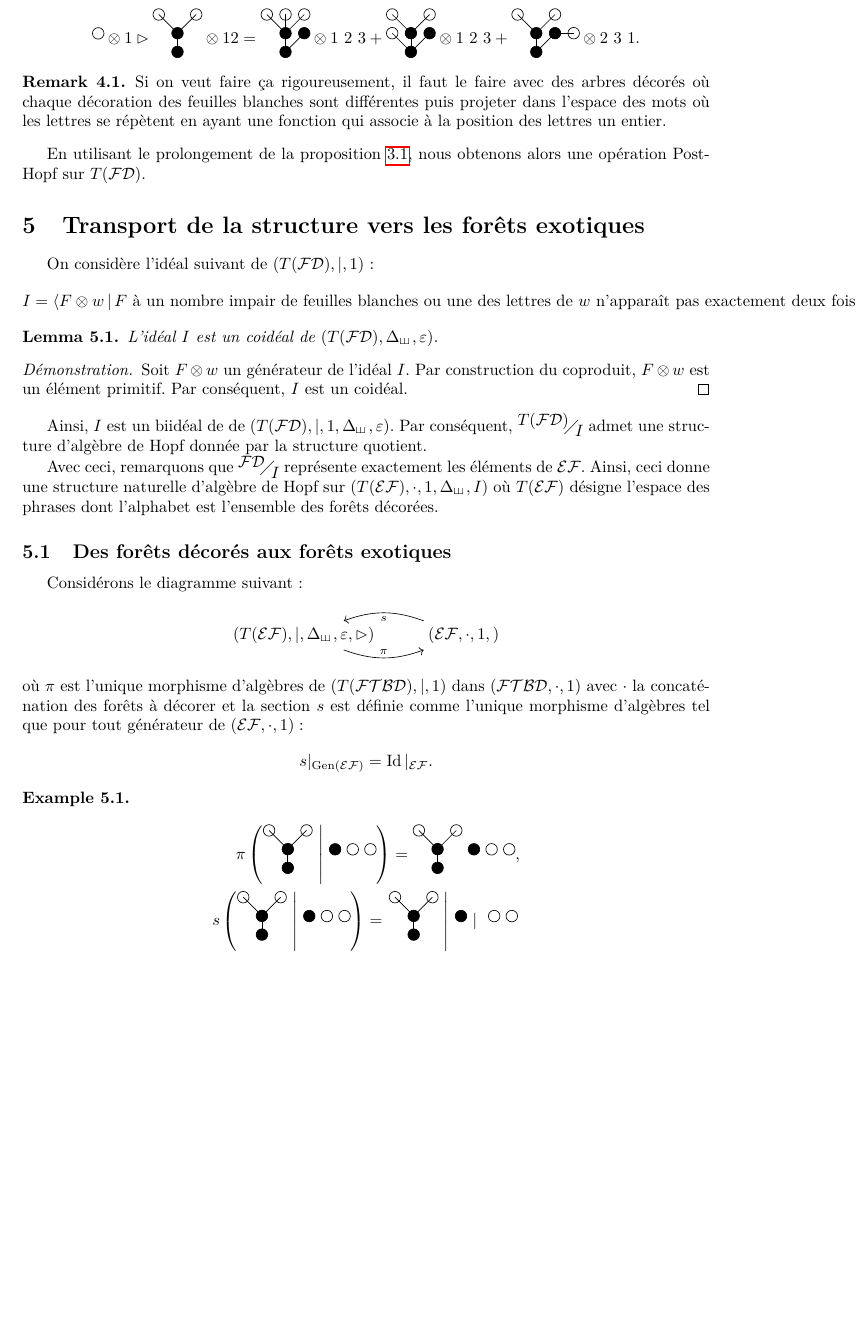
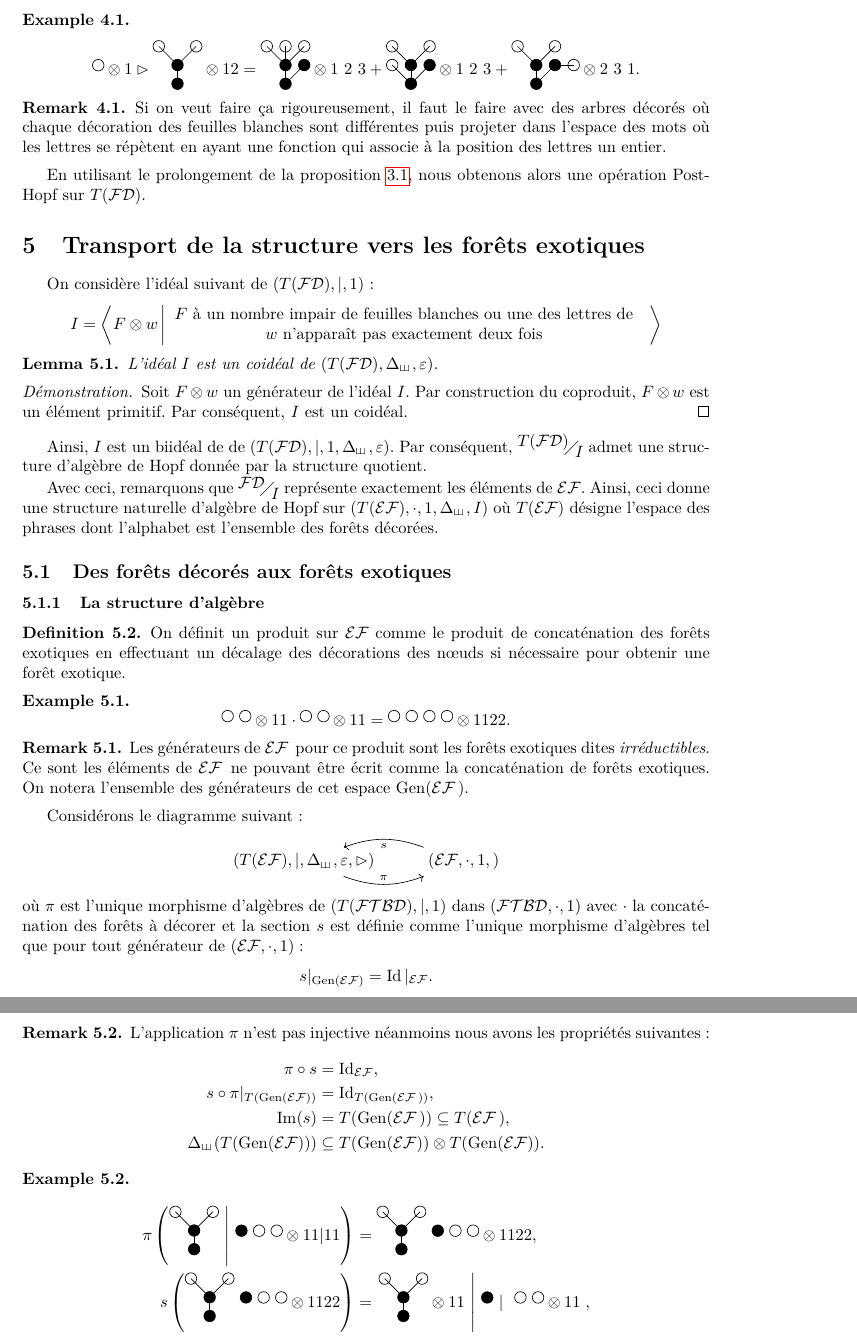
Before and after one commit to PierreCatoire/Alg_Adrien, a LaTeX paper (Notes_exotic.tex): part of page 5 of 6 before the commit and two parts of pages 5 and 6 of 7 after it, the two joined at a grey line, cut at the place of the change, the shorter picture padded with empty space. Compiled offline with pdfLaTeX.

Commit message:
Détails de la structure d'algèbre de Hopf sur EF
Peux-tu vérifier la définition du triangle pour EF (c'est la def 5.4), s'il te plaît ?

```diff
--- a/Notes_exotic.tex
+++ b/Notes_exotic.tex
@@ -122,7 +122,7 @@ innerbottommargin=0pt]{mdframed}
 \DeclareMathOperator{\Id}{Id}
 \DeclareMathOperator{\Hom}{Hom}
 \DeclareMathOperator{\Gen}{Gen}
-
+\DeclareMathOperator{\ima}{Im}
 % Macros texte
 \NewDocumentCommand{\PL}{}{Post-Lie}
 \NewDocumentCommand{\PH}{}{Post-Hopf}
@@ -462,7 +462,10 @@ En utilisant le prolongement de la proposition~\ref{Prop:extendTg}, nous obtenon
 
 On considère l'idéal suivant de $(T(\FD),|,1)$:
 \[
-I=\left\langle F\otimes w \,\middle| \, F \text{ à un nombre impair de feuilles blanches ou une des lettres de } w \text{ n'apparaît pas exactement deux fois } \right\rangle
+I=\left\langle F\otimes w \,\middle| \begin{array}{c}
+	F \text{ à un nombre impair de feuilles blanches ou une des lettres de } \\
+	 w \text{ n'apparaît pas exactement deux fois }
+\end{array}\,  \right\rangle
 \]
 \begin{Lemme}
 	L'idéal $I$ est un coidéal de $(T(\FD), \Dsh, \e)$.
@@ -491,6 +494,21 @@ Avec ceci, remarquons que $\faktor{\FD}{I}$ représente exactement les élément
 
 \subsection{Des forêts décorés aux forêts exotiques}
 
+\subsubsection{La structure d'algèbre}
+
+\begin{defi}
+	On définit un produit sur $\EF$ comme le produit de concaténation des forêts exotiques en effectuant un décalage des décorations des nœuds si nécessaire pour obtenir une forêt exotique.
+\end{defi}
+\begin{Eg}
+	\[
+	\pointdec~\pointdec \otimes 11 \cdot \pointdec~\pointdec\otimes 11= \pointdec~\pointdec~\pointdec~\pointdec\otimes 1122.
+	\]
+\end{Eg}
+
+\begin{Rq}
+	Les générateurs de $\EF{}$ pour ce produit sont les forêts exotiques dites \emph{irréductibles}. Ce sont les éléments de $\EF{}$ ne pouvant être écrit comme la concaténation de forêts exotiques. On notera l'ensemble des générateurs de cet espace $\Gen(\EF{})$.
+\end{Rq}
+
 Considérons le diagramme suivant:
 \[
 \begin{tikzcd}
@@ -498,9 +516,20 @@ Considérons le diagramme suivant:
 \end{tikzcd}
 \]
 où $\pi$ est l'unique morphisme d'algèbres de $(T(\FTBD),|,1)$ dans $(\FTBD,\cdot, 1)$ avec $\cdot$ la concaténation des forêts à décorer et la section $s$ est définie comme l'unique morphisme d'algèbres tel que pour tout générateur de $(\EF,\cdot, 1):$
-\[
+\begin{equation*}
 	s|_{\Gen(\EF)}=\Id|_{\EF}.
-\]
+\end{equation*}
+
+\begin{Rq}\label{Rq:section}
+	L'application $\pi$ n'est pas injective néanmoins nous avons les propriétés suivantes:
+	\begin{align*}
+		\pi\circ s&=\Id_{\EF}, \\
+		s\circ \pi|_{T(\Gen(\EF))}&=\Id_{T(\Gen(\EF{}))}, \\
+		\ima(s)&= T(\Gen(\EF{}))\subseteq T(\EF{}), \\
+		\Dsh(T(\Gen(\EF)))&\subseteq T(\Gen(\EF))\otimes T(\Gen(\EF)).
+	\end{align*}
+\end{Rq}
+
 \begin{Eg}
 	\begin{align*}
 		\pi\left(
@@ -512,7 +541,7 @@ s|_{\Gen(\EF)}=\Id|_{\EF}.
 				\draw (-1,2) circle (3.5pt);
 				\filldraw (0,0) circle (3.5pt);
 				\filldraw (0,1) circle (3.5pt);
-		\end{tikzpicture}}~\middle|~\point ~\pointdec~\pointdec\right)=\raisebox{-0.3\height}{\begin{tikzpicture}[x=0.4cm, y=0.4cm]
+		\end{tikzpicture}}~\middle|~\point ~\pointdec~\pointdec \otimes 11|11 \right)&=\raisebox{-0.3\height}{\begin{tikzpicture}[x=0.4cm, y=0.4cm]
 				\draw (0,0)--(0,1);
 				\draw (0,1)--(-1,2);
 				\draw (0,1)--(1,2);
@@ -520,7 +549,7 @@ s|_{\Gen(\EF)}=\Id|_{\EF}.
 				\draw (-1,2) circle (3.5pt);
 				\filldraw (0,0) circle (3.5pt);
 				\filldraw (0,1) circle (3.5pt);
-	\end{tikzpicture}}~\point ~\pointdec~\pointdec, \\
+		\end{tikzpicture}}~\point ~\pointdec~\pointdec \otimes 1122, \\
 		s\left(
 		\raisebox{-0.3\height}{\begin{tikzpicture}[x=0.4cm, y=0.4cm]
 				\draw (0,0)--(0,1);
@@ -530,7 +559,7 @@ s|_{\Gen(\EF)}=\Id|_{\EF}.
 				\draw (-1,2) circle (3.5pt);
 				\filldraw (0,0) circle (3.5pt);
 				\filldraw (0,1) circle (3.5pt);
-	\end{tikzpicture}}~\middle|~\point ~\pointdec~\pointdec\right)=\left.\raisebox{-0.3\height}{\begin{tikzpicture}[x=0.4cm, y=0.4cm]
+		\end{tikzpicture}}~\point ~\pointdec~\pointdec \otimes 1122 \right)&=\left.\raisebox{-0.3\height}{\begin{tikzpicture}[x=0.4cm, y=0.4cm]
 				\draw (0,0)--(0,1);
 				\draw (0,1)--(-1,2);
 				\draw (0,1)--(1,2);
@@ -538,7 +567,25 @@ s|_{\Gen(\EF)}=\Id|_{\EF}.
 				\draw (-1,2) circle (3.5pt);
 				\filldraw (0,0) circle (3.5pt);
 				\filldraw (0,1) circle (3.5pt);
-	\end{tikzpicture}}~\middle|~\point~|~ ~\pointdec~\pointdec\right.
+		\end{tikzpicture}}\otimes 11~\middle|~\point~|~ ~\pointdec~\pointdec\otimes 11\right. , \\
+		s\left(
+		\raisebox{-0.3\height}{\begin{tikzpicture}[x=0.4cm, y=0.4cm]
+				\draw (0,0)--(0,1);
+				\draw (0,1)--(-1,2);
+				\draw (0,1)--(1,2);
+				\draw (1,2) circle (3.5pt);
+				\draw (-1,2) circle (3.5pt);
+				\filldraw (0,0) circle (3.5pt);
+				\filldraw (0,1) circle (3.5pt);
+		\end{tikzpicture}}~\point ~\pointdec~\pointdec \otimes 1212 \right)&=\raisebox{-0.3\height}{\begin{tikzpicture}[x=0.4cm, y=0.4cm]
+				\draw (0,0)--(0,1);
+				\draw (0,1)--(-1,2);
+				\draw (0,1)--(1,2);
+				\draw (1,2) circle (3.5pt);
+				\draw (-1,2) circle (3.5pt);
+				\filldraw (0,0) circle (3.5pt);
+				\filldraw (0,1) circle (3.5pt);
+		\end{tikzpicture}}~\point ~\pointdec~\pointdec \otimes 1212.
 	\end{align*}
 \end{Eg}
 
```
Also changed, not shown: Notes_exotic.tex (50 more changed lines). Lines whose indentation alone changed are shown as unchanged.
